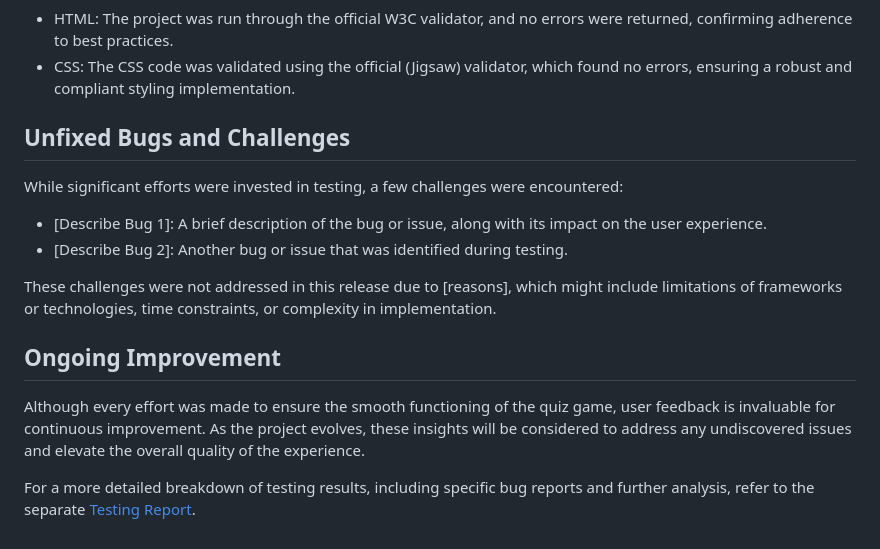
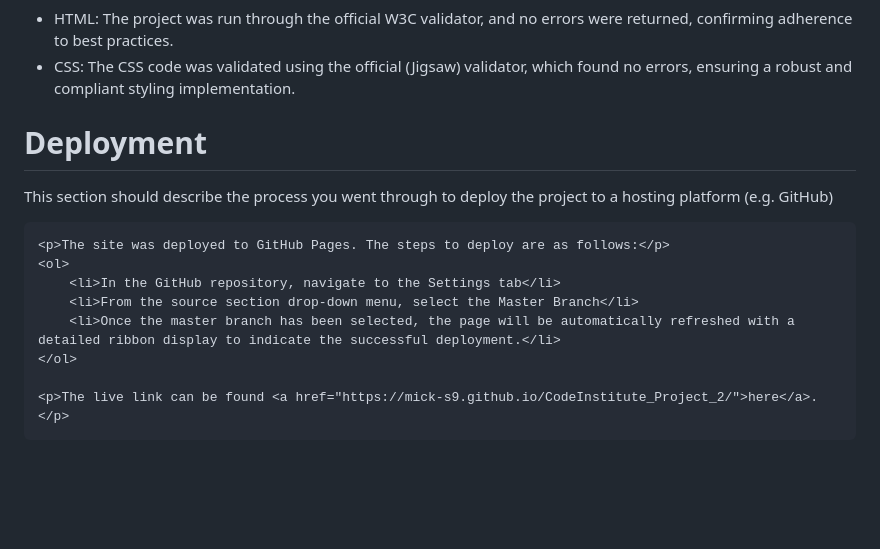
Before and after one commit to mick-s9/CodeInstitute_Project_2, a Markdown page: README.md, the part around the change. Rendered like a GitHub page; blank space fills up the shorter version.

```diff
--- a/README.md
+++ b/README.md
@@ -110,25 +110,14 @@ move on to the next question:
 </ul>
 </p>
 
-<h2>Unfixed Bugs and Challenges</h2>
-<p>
-    While significant efforts were invested in testing, a few challenges were encountered:
-<ul>
-    <li>[Describe Bug 1]: A brief description of the bug or issue, along with its impact on the user experience.</li>
-    <li>[Describe Bug 2]: Another bug or issue that was identified during testing.</li>
-</ul>
-These challenges were not addressed in this release due to [reasons], which might include limitations of frameworks or
-technologies, time constraints, or complexity in implementation.
-</p>
+<h1>Deployment</h1>
+    <p>This section should describe the process you went through to deploy the project to a hosting platform (e.g. GitHub)</p>
 
-<h2>Ongoing Improvement</h2>
-<p>
-    Although every effort was made to ensure the smooth functioning of the quiz game, user feedback is invaluable for
-    continuous improvement. As the project evolves, these insights will be considered to address any undiscovered issues
-    and elevate the overall quality of the experience.
-</p>
+    <p>The site was deployed to GitHub Pages. The steps to deploy are as follows:</p>
+    <ol>
+        <li>In the GitHub repository, navigate to the Settings tab</li>
+        <li>From the source section drop-down menu, select the Master Branch</li>
+        <li>Once the master branch has been selected, the page will be automatically refreshed with a detailed ribbon display to indicate the successful deployment.</li>
+    </ol>
 
-<p>
-    For a more detailed breakdown of testing results, including specific bug reports and further analysis, refer to the
-    separate <a href="link-to-testing-report.md">Testing Report</a>.
-</p>
+    <p>The live link can be found <a href="https://mick-s9.github.io/CodeInstitute_Project_2/">here</a>.</p>
```
